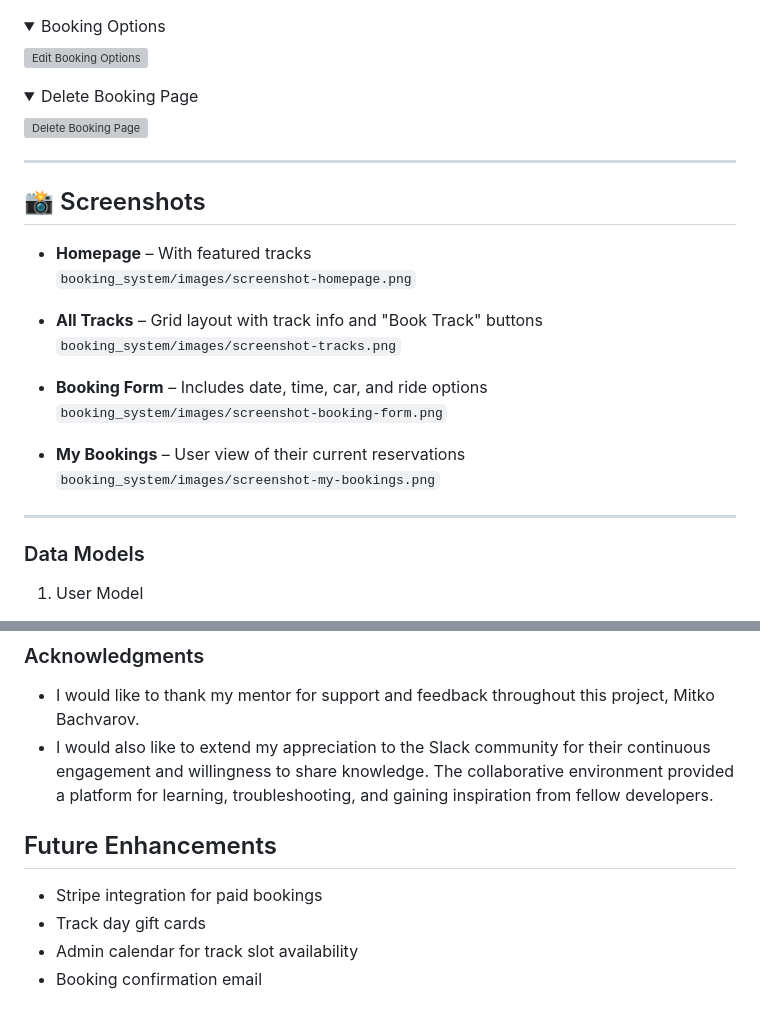
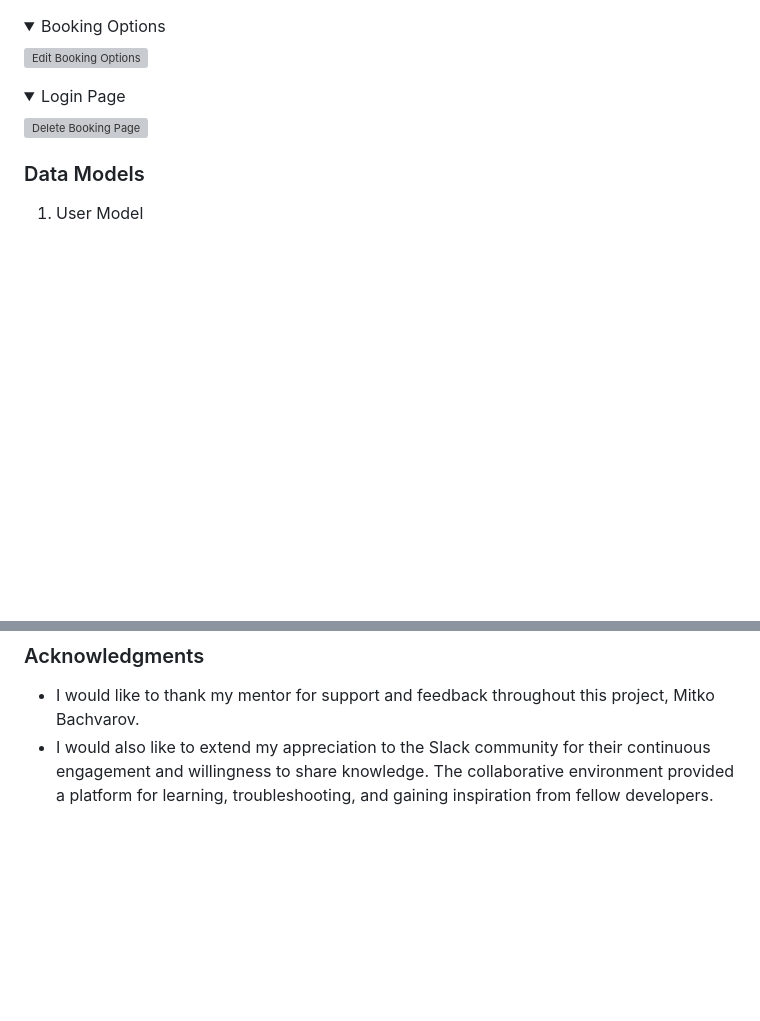
Before and after one commit to TinaGrigorova/track-day, a Markdown page: README.md, 2 parts joined by grey strips. Drawn GitHub-style; folded sections open; blank space fills up the shorter version; grey boxes are pictures that could not be loaded.

```diff
--- a/README.md
+++ b/README.md
@@ -143,6 +136,6 @@ The Track Day Booking website features a bold and sporty aesthetic that mirrors
 </details>
 
 <details>
-<summary> Delete Booking Page
+<summary> Login Page
 </summary>
 
@@ -150,21 +143,5 @@ The Track Day Booking website features a bold and sporty aesthetic that mirrors
 </details>
 
----
-## 📸 Screenshots
-
-- **Homepage** – With featured tracks
-  `booking_system/images/screenshot-homepage.png`
-
-- **All Tracks** – Grid layout with track info and "Book Track" buttons
-  `booking_system/images/screenshot-tracks.png`
-
-- **Booking Form** – Includes date, time, car, and ride options
-  `booking_system/images/screenshot-booking-form.png`
-
-- **My Bookings** – User view of their current reservations
-  `booking_system/images/screenshot-my-bookings.png`
-
----
 
 ### Data Models
 
@@ -412,12 +389,3 @@ Testing was performed manually and via Django’s built-in testing tools.
 
 * I would like to thank my mentor for support and feedback throughout this project, Mitko Bachvarov.
 * I would also like to extend my appreciation to the Slack community for their continuous engagement and willingness to share knowledge. The collaborative environment provided a platform for learning, troubleshooting, and gaining inspiration from fellow developers.
-
-
-
-## Future Enhancements
-
-- Stripe integration for paid bookings
-- Track day gift cards
-- Admin calendar for track slot availability
-- Booking confirmation email
```
Also changed, not shown: other parts of README.md (+4 -11 lines).
